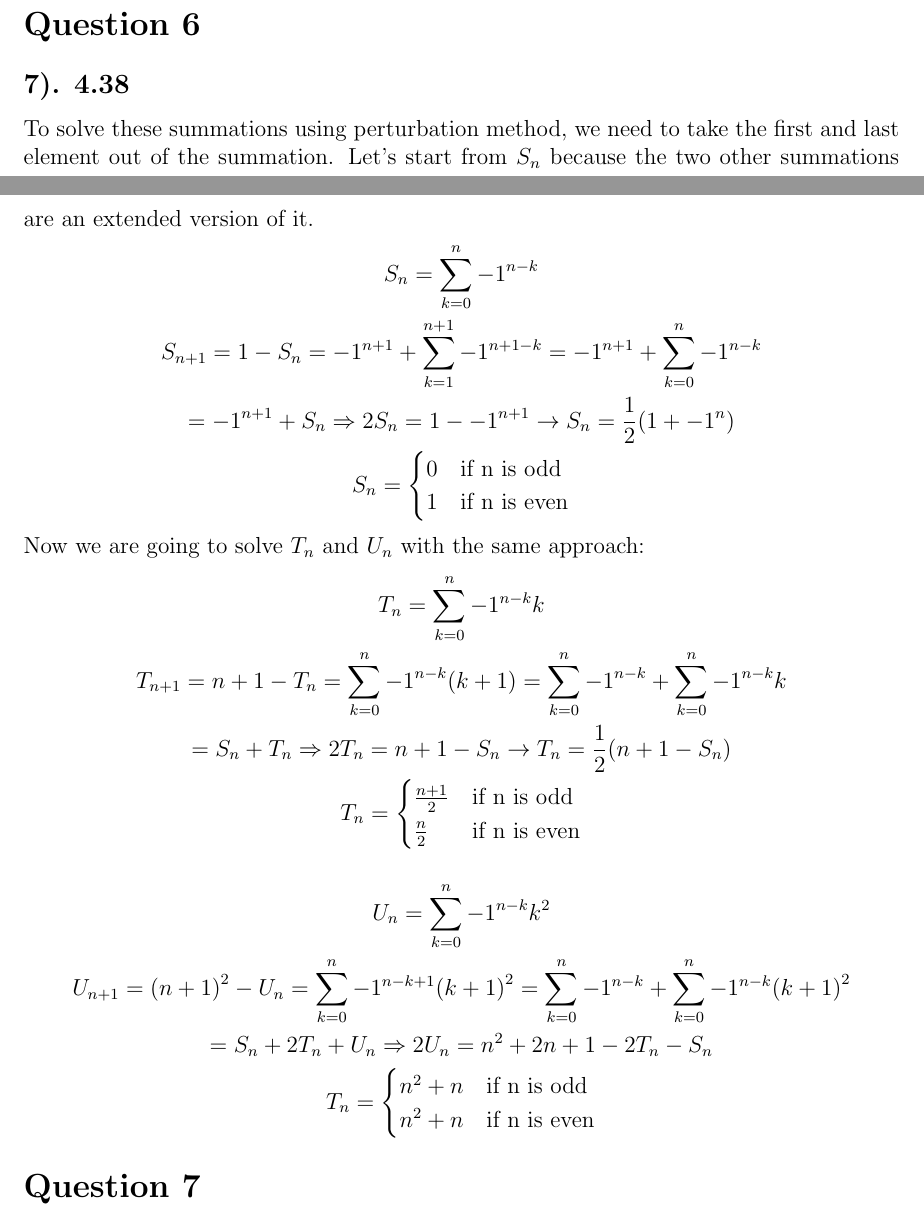
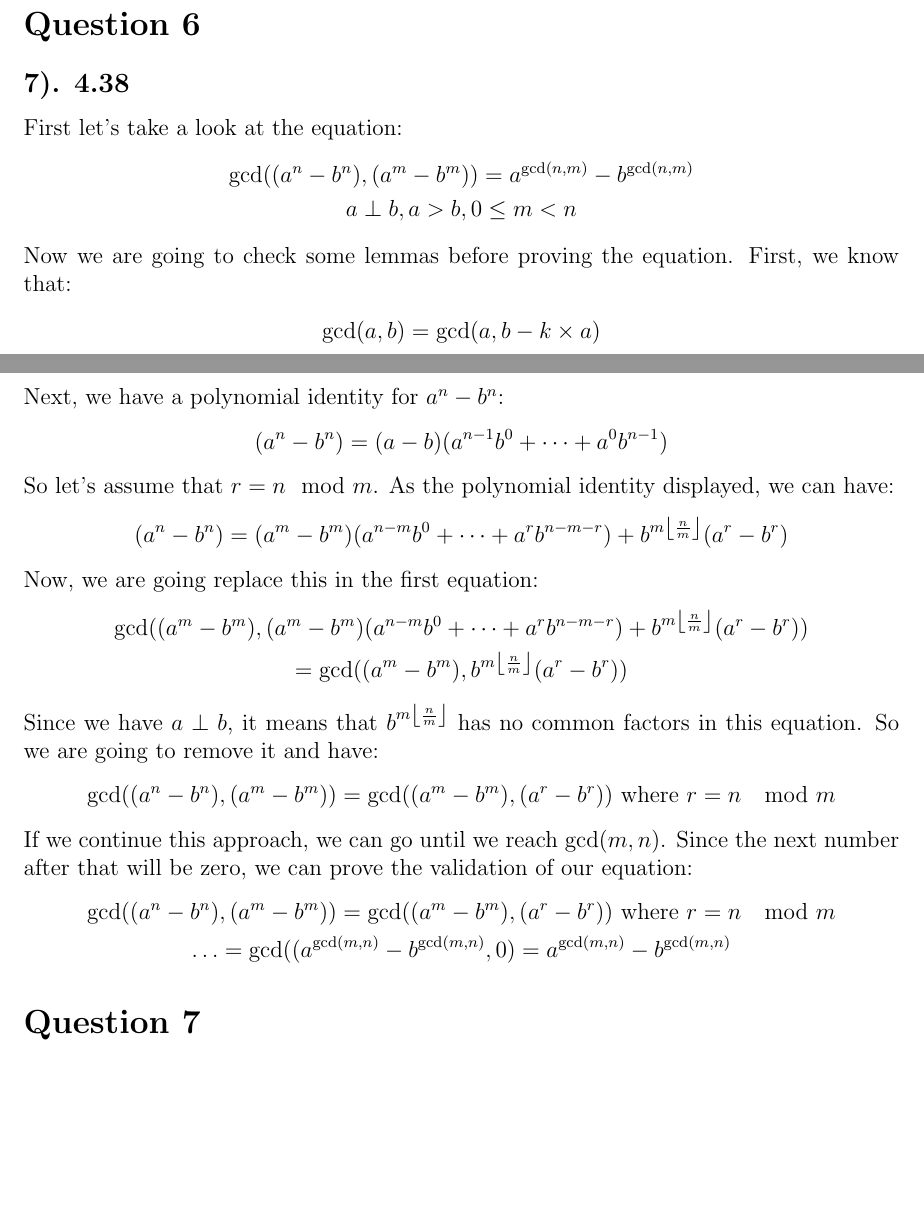
Before and after one commit to amirhnajafiz-university/CSE-547, a LaTeX problem sheet (assignments/n2/prompt.tex): two parts of pages 4 and 5 of 6, joined at a grey line, cut so that both start at the same text, the shorter picture padded with empty space. Compiled offline with pdfLaTeX.

Commit message:
n2 add: question 6

```diff
--- a/assignments/n2/prompt.tex
+++ b/assignments/n2/prompt.tex
@@ -179,28 +179,45 @@ As for this problem:
 
 \section*{Question 6}
 \subsection*{7). 4.38}
-To solve these summations using perturbation method, we need to take the first and last element out of the summation. Let's start from
-$S_{n}$ because the two other summations are an extended version of it.
+First let's take a look at the equation:
 \begin{gather*}
-    S_{n} = \sum_{k=0}^n {-1}^{n-k} \\
-    S_{n+1} = 1 - S_{n} = {-1}^{n+1} + \sum_{k=1}^{n+1} {-1}^{n+1-k} = {-1}^{n+1} + \sum_{k=0}^n {-1}^{n-k} \\
-    = {-1}^{n+1} + S_{n} \Rightarrow 2S_{n} = 1 - {-1}^{n+1} \to S_{n} = \frac{1}{2} (1 + {-1}^n) \\
-    S_{n} = \begin{cases} 0 & \text{if n is odd} \\ 1 & \text{if n is even} \end{cases}
+    \gcd((a^n - b^n), (a^m - b^m)) = a^{\gcd(n,m)} - b^{\gcd(n,m)} \\
+    a \perp b, a > b, 0 \leq m < n
 \end{gather*}
 
-Now we are going to solve $T_{n}$ and $U_{n}$ with the same approach:
+Now we are going to check some lemmas before proving the equation. First, we know that:
 \begin{gather*}
-    T_{n} = \sum_{k=0}^n {-1}^{n-k} k \\
-    T_{n+1} = n + 1 - T_{n} = \sum_{k=0}^{n} {-1}^{n-k} (k+1) = \sum_{k=0}^n {-1}^{n-k} + \sum_{k=0}^n {-1}^{n-k} k \\
-    = S_{n} + T_{n} \Rightarrow 2T_{n} = n + 1 - S_{n} \to T_{n} = \frac{1}{2} (n + 1 - S_{n}) \\
-    T_{n} = \begin{cases} \frac{n+1}{2} & \text{if n is odd} \\ \frac{n}{2} & \text{if n is even} \end{cases}
+    \gcd(a, b) = \gcd(a, b - k \times a)
 \end{gather*}
 
+Next, we have a polynomial identity for $a^n - b^n$:
 \begin{gather*}
-    U_{n} = \sum_{k=0}^n {-1}^{n-k} k^2 \\
-    U_{n+1} = {(n + 1)}^2 - U_{n} = \sum_{k=0}^{n} {-1}^{n-k+1} {(k+1)}^2 = \sum_{k=0}^n {-1}^{n-k} + \sum_{k=0}^n {-1}^{n-k} {(k+1)}^2 \\
-    = S_{n} + 2T_{n} + U_{n} \Rightarrow 2U_{n} = n^2 + 2n + 1 - 2T_{n} - S_{n} \\
-    T_{n} = \begin{cases} n^2 + n & \text{if n is odd} \\ n^2 + n & \text{if n is even} \end{cases}
+    (a^n - b^n) = (a - b)(a^{n-1}b^0 + \cdots + a^0b^{n-1})
+\end{gather*}
+
+So let's assume that $r = n \mod m$. As the polynomial identity displayed, we can have:
+\begin{gather*}
+    (a^n - b^n) = (a^m - b^m)(a^{n-m}b^0 + \cdots + a^r b^{n-m-r}) + b^{m \left\lfloor \frac{n}{m} \right\rfloor} (a^r - b^r)
+\end{gather*}
+
+Now, we are going replace this in the first equation:
+\begin{gather*}
+    \gcd((a^m - b^m), (a^m - b^m)(a^{n-m}b^0 + \cdots + a^r b^{n-m-r}) + b^{m \left\lfloor \frac{n}{m} \right\rfloor} (a^r - b^r)) \\
+    = \gcd((a^m - b^m), b^{m \left\lfloor \frac{n}{m} \right\rfloor} (a^r - b^r))
+\end{gather*}
+
+Since we have $a \perp b$, it means that $b^{m \left\lfloor \frac{n}{m} \right\rfloor}$ has no common factors in this equation.
+So we are going to remove it and have:
+\begin{gather*}
+    \gcd((a^n - b^n), (a^m - b^m)) = \gcd((a^m - b^m), (a^r - b^r)) \text{ where $r = n \mod m$}
+\end{gather*}
+
+If we continue this approach, we can go until we reach $\gcd(m,n)$. Since the next number after that will
+be zero, we can prove the validation of our equation:
+\begin{gather*}
+    \gcd((a^n - b^n), (a^m - b^m)) = \gcd((a^m - b^m), (a^r - b^r)) \text{ where $r = n \mod m$} \\
+    \ldots
+    = \gcd((a^{\gcd(m,n)} - b^{\gcd(m,n)}, 0) = a^{\gcd(m,n)} - b^{\gcd(m,n)}
 \end{gather*}
 
 \section*{Question 7}
```
